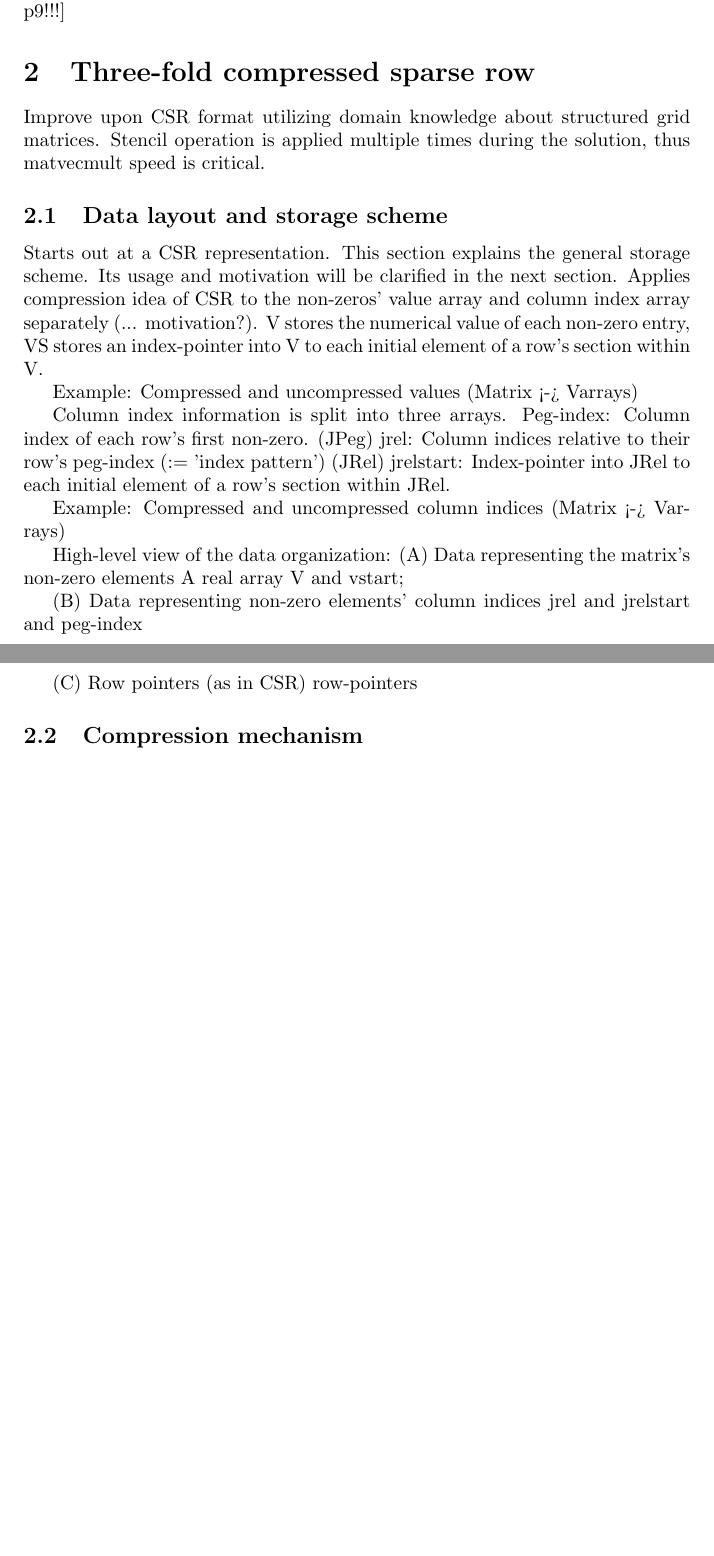
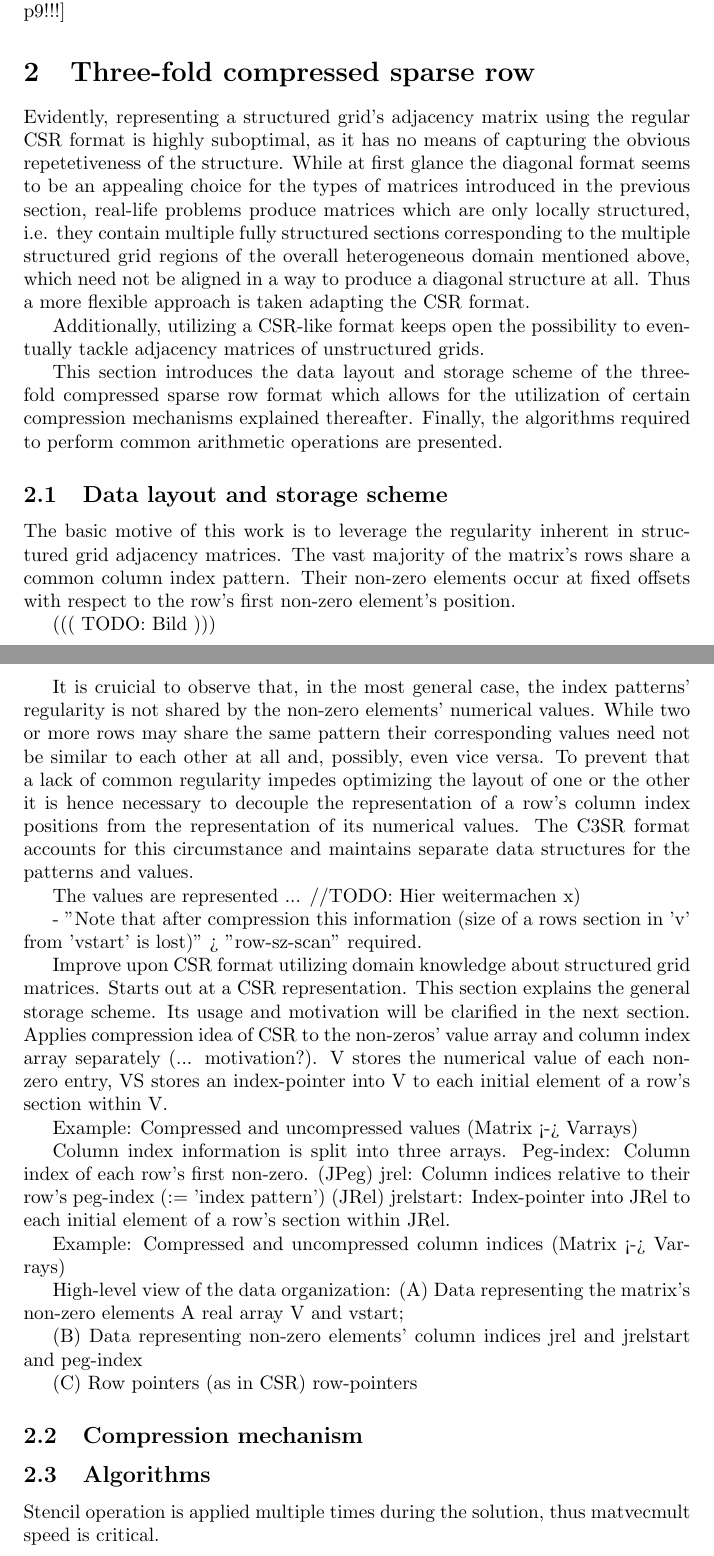
Before and after one commit to slavistan/student-research-project, a LaTeX document (main.tex): two parts of pages 3 and 4 of 4 before the commit and two parts of pages 3 and 4 of 5 after it, joined at a grey line, cut so that both start at the same text, the shorter picture padded with empty space. Compiled offline with pdfLaTeX.

Commit message:
Prepare C3sr intro

```diff
--- a/main.tex
+++ b/main.tex
@@ -123,9 +124,44 @@
     "Almost" diagonal --> DIA not the best. [Godwin2013: p9!!!]
 
 \section{Three-fold compressed sparse row}
-  Improve upon CSR format utilizing domain knowledge about structured grid matrices.
-  Stencil operation is applied multiple times during the solution, thus matvecmult speed is critical.
+
+  Evidently, representing a structured grid's adjacency matrix using the regular CSR format is highly suboptimal, as it
+  has no means of capturing the obvious repetetiveness of the structure. While at first glance the diagonal format seems
+  to be an appealing choice for the types of matrices introduced in the previous section, real-life problems produce
+  matrices which are only locally structured, i.e. they contain multiple fully structured sections corresponding to the
+  multiple structured grid regions of the overall heterogeneous domain mentioned above, which need not be aligned in
+  a way to produce a diagonal structure at all. Thus a more flexible approach is taken adapting the CSR format.
+
+  Additionally, utilizing a CSR-like format keeps open the possibility to eventually tackle adjacency matrices of
+  unstructured grids.
+
+  This section introduces the data layout and storage scheme of the three-fold compressed sparse row format which allows
+  for the utilization of certain compression mechanisms explained thereafter. Finally, the algorithms required to
+  perform common arithmetic operations are presented.
+
   \subsection{Data layout and storage scheme}
+
+    The basic motive of this work is to leverage the regularity inherent in structured grid adjacency matrices. The vast
+    majority of the matrix's rows share a common column index pattern. Their non-zero elements occur at fixed offsets
+    with respect to the row's first non-zero element's position.
+
+      ((( TODO: Bild )))
+
+    It is cruicial to observe that, in the most general case, the index patterns' regularity is not shared by the
+    non-zero elements' numerical values. While two or more rows may share the same pattern their corresponding values
+    need not be similar to each other at all and, possibly, even vice versa. To prevent that a lack of common regularity
+    impedes optimizing the layout of one or the other it is hence necessary to decouple the representation of a row's
+    column index positions from the representation of its numerical values. The C3SR format accounts for this
+    circumstance and maintains separate data structures for the patterns and values.
+
+    The values are represented ... //TODO: Hier weitermachen x)
+
+
+
+      - "Note that after compression this information (size of a rows section in 'v' from 'vstart' is lost)"
+         > "row-sz-scan" required.
+
+    Improve upon CSR format utilizing domain knowledge about structured grid matrices.
     Starts out at a CSR representation. This section explains the general storage scheme. Its usage and motivation will be clarified in the next section.
     Applies compression idea of CSR to the non-zeros' value array and column index array separately (... motivation?).
     V stores the numerical value of each non-zero entry, VS stores an index-pointer into V to each initial element of a row's section within V.
@@ -152,7 +188,10 @@
 
   \subsection{Algorithms}
 
+    Stencil operation is applied multiple times during the solution, thus matvecmult speed is critical.
+
     \subsubsection{Matvecmult}
+
       improves locality (--> Performance)
 
     \subsubsection{Element access A[i;j]}
```
Also changed, not shown: main.tex (17 more changed lines).
